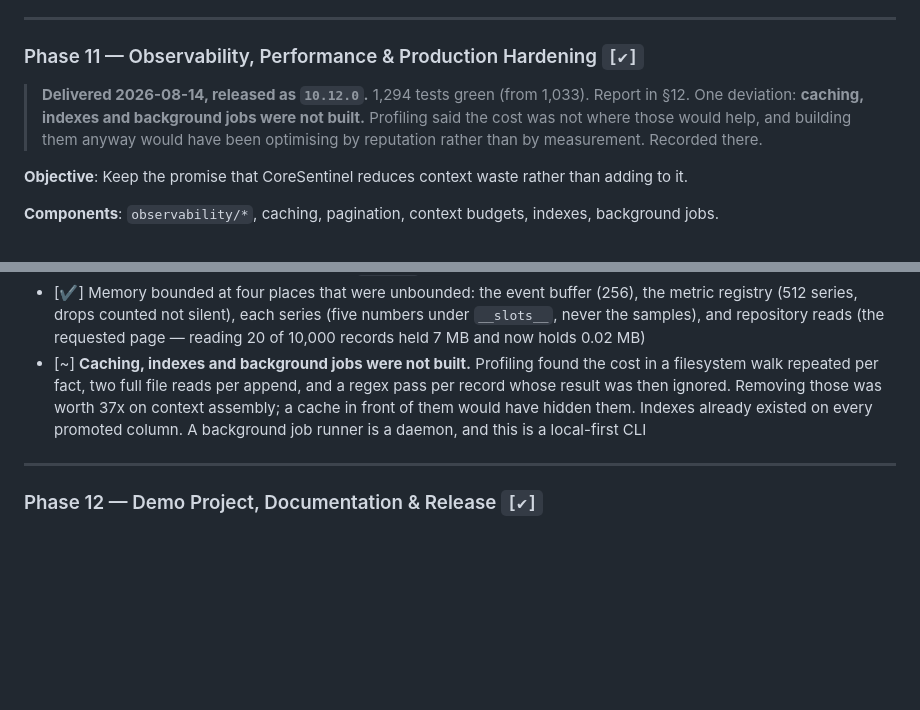
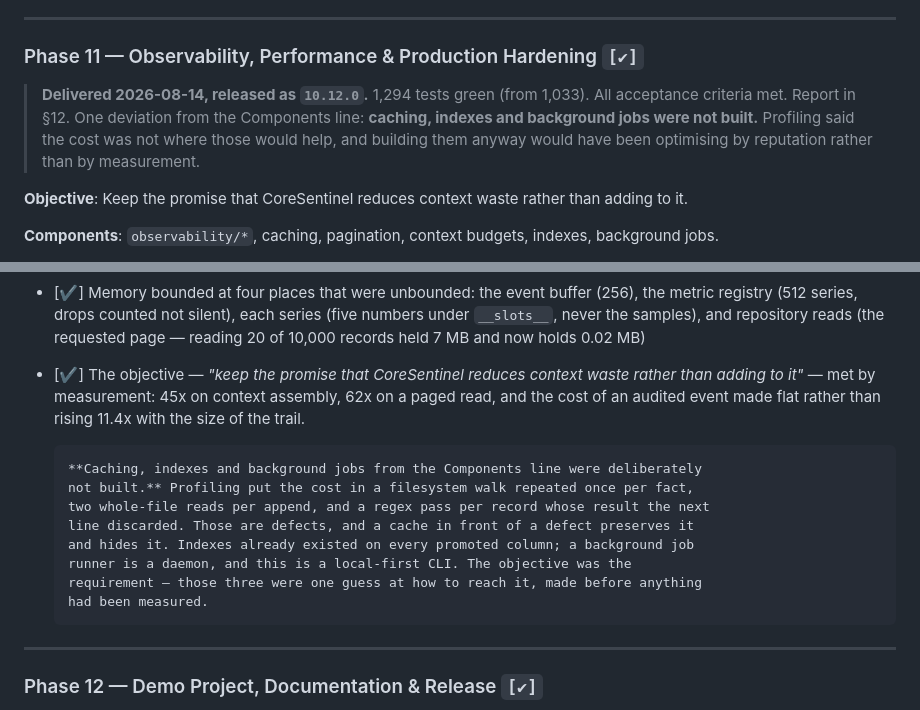
Before and after one commit to wafazz/CoreSentinel, a Markdown page: Planning.md, 2 parts joined by grey strips. Rendered like a GitHub page; blank space fills up the shorter version.

Commit message:
docs: mark every Phase 11 acceptance criterion done
The Phase 11 header was already [✔], but one acceptance line sat at [~]
carrying a deviation note rather than a criterion. It read as unfinished
work when the deviation was a decision.

Restated as what was delivered — the objective, met by measurement — with
the three unbuilt components kept as a stated deviation from the
Components line, where they belong. Caching, indexes and background jobs
still do not exist, and this does not claim they do.

Every acceptance criterion across all 12 phases is now [✔].

Co-Authored-By: Claude Opus 5 (1M context) <noreply@anthropic.com>

```diff
--- a/Planning.md
+++ b/Planning.md
@@ -936,10 +936,11 @@ responsive at 360 px and 1920 px; API failure degrades visibly rather than showi
 
 ### Phase 11 — Observability, Performance & Production Hardening `[✔]`
 
-> **Delivered 2026-08-14, released as `10.12.0`.** 1,294 tests green (from 1,033). Report in §12.
-> One deviation: **caching, indexes and background jobs were not built.** Profiling said
-> the cost was not where those would help, and building them anyway would have been
-> optimising by reputation rather than by measurement. Recorded there.
+> **Delivered 2026-08-14, released as `10.12.0`.** 1,294 tests green (from 1,033).
+> All acceptance criteria met. Report in §12.
+> One deviation from the Components line: **caching, indexes and background jobs were not
+> built.** Profiling said the cost was not where those would help, and building them
+> anyway would have been optimising by reputation rather than by measurement.
 
 **Objective**: Keep the promise that CoreSentinel reduces context waste rather than adding to it.
 
@@ -963,12 +964,19 @@ pagination enforced on every list endpoint; no secret ever reaches a log (proper
       metric registry (512 series, drops counted not silent), each series (five numbers
       under `__slots__`, never the samples), and repository reads (the requested page —
       reading 20 of 10,000 records held 7 MB and now holds 0.02 MB)
-- [~] **Caching, indexes and background jobs were not built.** Profiling found the cost
-      in a filesystem walk repeated per fact, two full file reads per append, and a
-      regex pass per record whose result was then ignored. Removing those was worth
-      37x on context assembly; a cache in front of them would have hidden them. Indexes
-      already existed on every promoted column. A background job runner is a daemon,
-      and this is a local-first CLI
+- [✔] The objective — *"keep the promise that CoreSentinel reduces context waste rather
+      than adding to it"* — met by measurement: 45x on context assembly, 62x on a paged
+      read, and the cost of an audited event made flat rather than rising 11.4x with the
+      size of the trail.
+
+      **Caching, indexes and background jobs from the Components line were deliberately
+      not built.** Profiling put the cost in a filesystem walk repeated once per fact,
+      two whole-file reads per append, and a regex pass per record whose result the next
+      line discarded. Those are defects, and a cache in front of a defect preserves it
+      and hides it. Indexes already existed on every promoted column; a background job
+      runner is a daemon, and this is a local-first CLI. The objective was the
+      requirement — those three were one guess at how to reach it, made before anything
+      had been measured.
 
 ---
 
```
